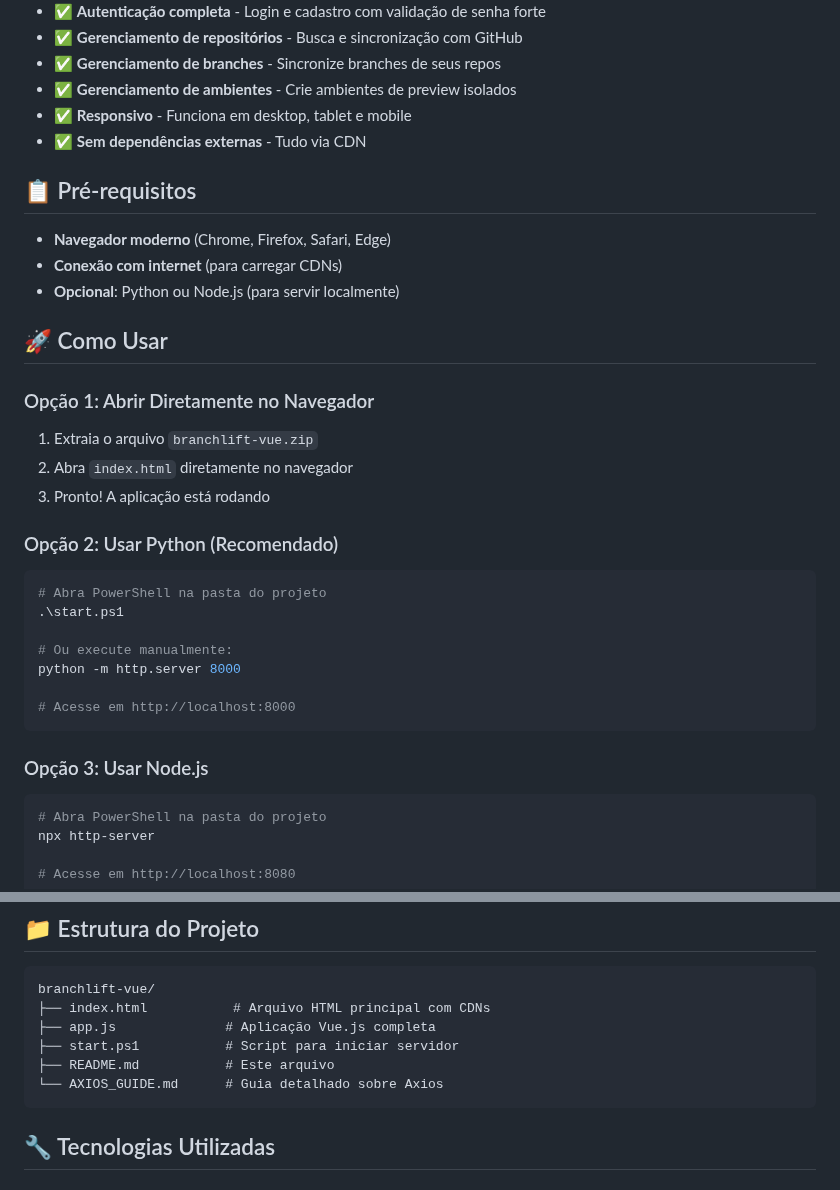
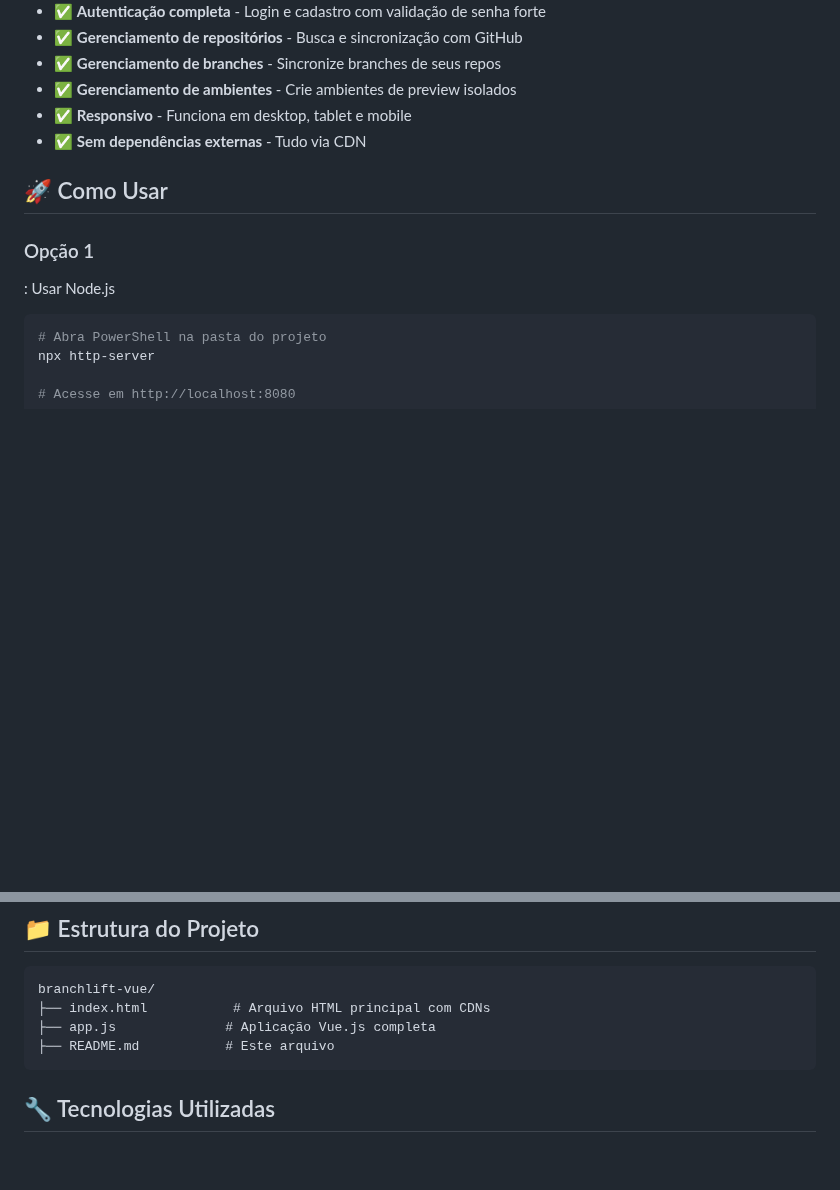
Before and after one commit to MateusMantovi/branchlift-vue.js, a Markdown page: README.md, 2 parts joined by grey strips. Rendered like a GitHub page; blank space fills up the shorter version.

````diff
--- a/README.md
+++ b/README.md
@@ -14,33 +14,10 @@ Uma plataforma moderna de orquestração de ambientes de desenvolvimento, inspir
 - ✅ **Responsivo** - Funciona em desktop, tablet e mobile
 - ✅ **Sem dependências externas** - Tudo via CDN
 
-## 📋 Pré-requisitos
-
-- **Navegador moderno** (Chrome, Firefox, Safari, Edge)
-- **Conexão com internet** (para carregar CDNs)
-- **Opcional**: Python ou Node.js (para servir localmente)
-
 ## 🚀 Como Usar
 
-### Opção 1: Abrir Diretamente no Navegador
-
-1. Extraia o arquivo `branchlift-vue.zip`
-2. Abra `index.html` diretamente no navegador
-3. Pronto! A aplicação está rodando
-
-### Opção 2: Usar Python (Recomendado)
-
-```powershell
-# Abra PowerShell na pasta do projeto
-.\start.ps1
-
-# Ou execute manualmente:
-python -m http.server 8000
-
-# Acesse em http://localhost:8000
-```
-
-### Opção 3: Usar Node.js
+### Opção 1
+: Usar Node.js
 
 ```powershell
 # Abra PowerShell na pasta do projeto
@@ -64,9 +41,7 @@ Ou crie sua própria conta usando o formulário de cadastro.
 branchlift-vue/
 ├── index.html           # Arquivo HTML principal com CDNs
 ├── app.js              # Aplicação Vue.js completa
-├── start.ps1           # Script para iniciar servidor
 ├── README.md           # Este arquivo
-└── AXIOS_GUIDE.md      # Guia detalhado sobre Axios
 ```
 
 ## 🔧 Tecnologias Utilizadas
````
Also changed, not shown: other parts of README.md (+0 -43 lines).
